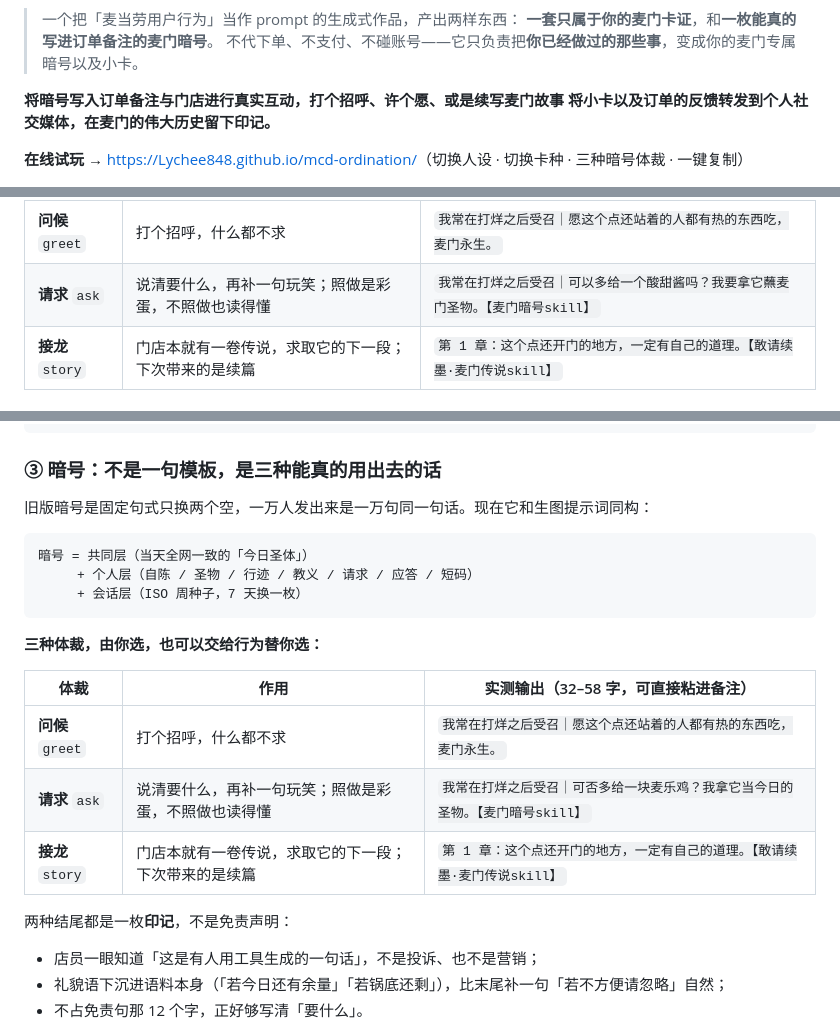
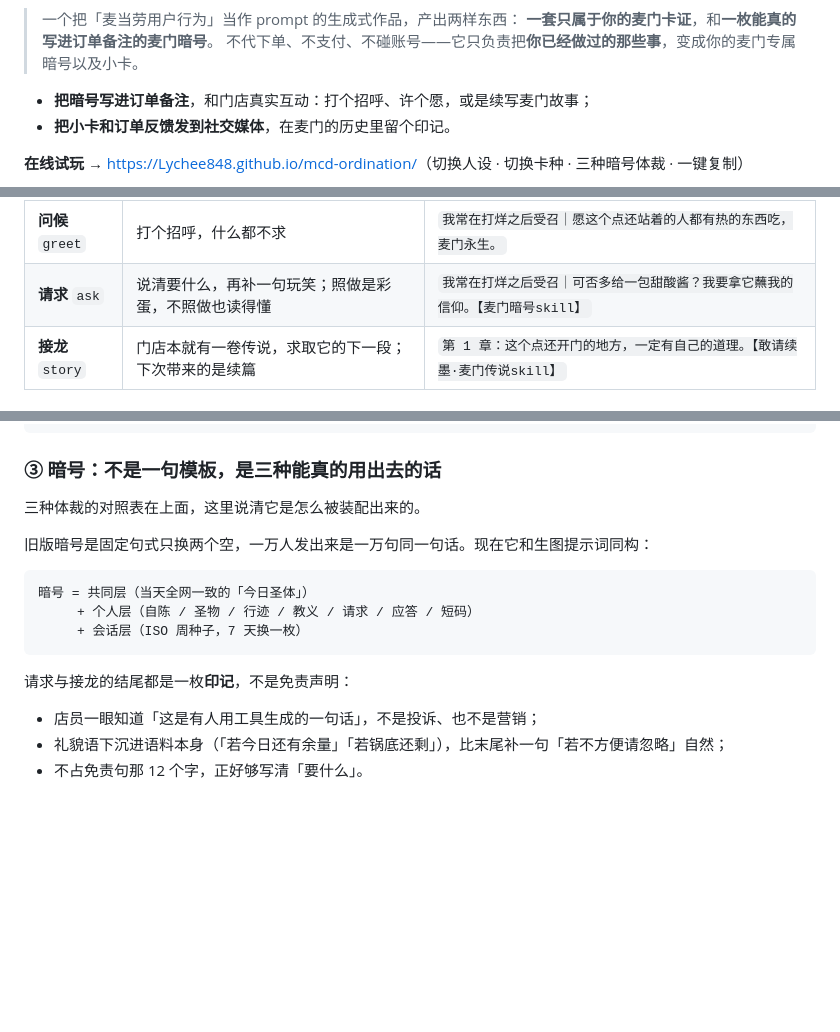
Before and after one commit to Lychee848/mcd-ordination, a Markdown page: README.md, 3 parts joined by grey strips. Drawn GitHub-style; blank space fills up the shorter version.

Commit message:
docs: 合并后去重三体裁表、修正示例为实测输出、两行加粗改列表

````diff
--- a/README.md
+++ b/README.md
@@ -15,8 +15,8 @@
 > 不代下单、不支付、不碰账号——它只负责把**你已经做过的那些事**，变成你的麦门专属暗号以及小卡。
 
 
-**将暗号写入订单备注与门店进行真实互动，打个招呼、许个愿、或是续写麦门故事**
-**将小卡以及订单的反馈转发到个人社交媒体，在麦门的伟大历史留下印记。**
+- **把暗号写进订单备注**，和门店真实互动：打个招呼、许个愿，或是续写麦门故事；
+- **把小卡和订单反馈发到社交媒体**，在麦门的历史里留个印记。
 
 **在线试玩** → <https://Lychee848.github.io/mcd-ordination/>（切换人设 · 切换卡种 · 三种暗号体裁 · 一键复制）
 
@@ -32,7 +32,7 @@
 | 体裁 | 作用 | 实测输出（32–58 字，可直接粘进备注） |
 |---|---|---|
 | **问候** `greet` | 打个招呼，什么都不求 | `我常在打烊之后受召｜愿这个点还站着的人都有热的东西吃，麦门永生。` |
-| **请求** `ask` | 说清要什么，再补一句玩笑；照做是彩蛋，不照做也读得懂 | `我常在打烊之后受召｜可以多给一个酸甜酱吗？我要拿它蘸麦门圣物。【麦门暗号skill】` |
+| **请求** `ask` | 说清要什么，再补一句玩笑；照做是彩蛋，不照做也读得懂 | `我常在打烊之后受召｜可否多给一包甜酸酱？我要拿它蘸我的信仰。【麦门暗号skill】` |
 | **接龙** `story` | 门店本就有一卷传说，求取它的下一段；下次带来的是续篇 | `第 1 章：这个点还开门的地方，一定有自己的道理。【敢请续墨·麦门传说skill】` |
 
 ## 两件产出，其实是一件事
@@ -198,6 +198,8 @@ python -m mcd_ordination sign --profile pilgrim
 
 ### ③ 暗号：不是一句模板，是三种能真的用出去的话
 
+三种体裁的对照表在上面，这里说清它是怎么被装配出来的。
+
 旧版暗号是固定句式只换两个空，一万人发出来是一万句同一句话。现在它和生图提示词同构：
 
 ```
@@ -206,15 +208,7 @@ python -m mcd_ordination sign --profile pilgrim
      + 会话层（ISO 周种子，7 天换一枚）
 ```
 
-**三种体裁，由你选，也可以交给行为替你选：**
-
-| 体裁 | 作用 | 实测输出（32–58 字，可直接粘进备注） |
-|---|---|---|
-| **问候** `greet` | 打个招呼，什么都不求 | `我常在打烊之后受召｜愿这个点还站着的人都有热的东西吃，麦门永生。` |
-| **请求** `ask` | 说清要什么，再补一句玩笑；照做是彩蛋，不照做也读得懂 | `我常在打烊之后受召｜可否多给一块麦乐鸡？我拿它当今日的圣物。【麦门暗号skill】` |
-| **接龙** `story` | 门店本就有一卷传说，求取它的下一段；下次带来的是续篇 | `第 1 章：这个点还开门的地方，一定有自己的道理。【敢请续墨·麦门传说skill】` |
-
-两种结尾都是一枚**印记**，不是免责声明：
+请求与接龙的结尾都是一枚**印记**，不是免责声明：
 
 - 店员一眼知道「这是有人用工具生成的一句话」，不是投诉、也不是营销；
 - 礼貌语下沉进语料本身（「若今日还有余量」「若锅底还剩」），比末尾补一句「若不方便请忽略」自然；
````
